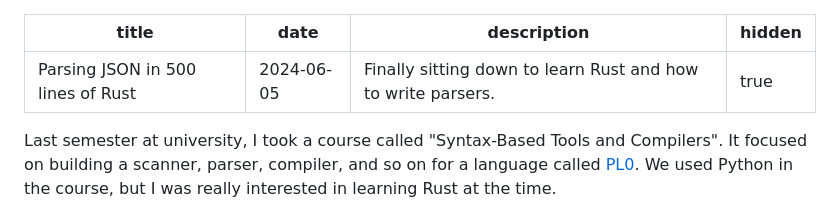
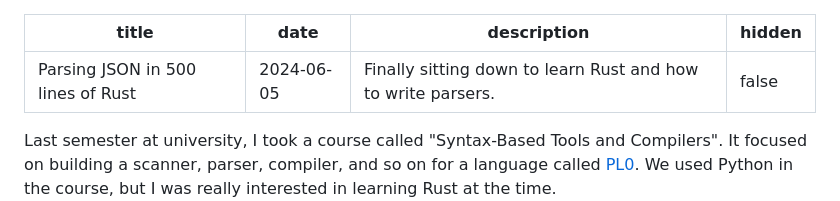
Before and after one commit to Krish120003/website, a Markdown page: posts/json-parser-in-rust.md, the part around the change. Rendered like a GitHub page.

Commit message:
blog: make json blog visible

```diff
--- a/posts/json-parser-in-rust.md
+++ b/posts/json-parser-in-rust.md
@@ -2,7 +2,7 @@
 title: "Parsing JSON in 500 lines of Rust"
 date: "2024-06-05"
 description: "Finally sitting down to learn Rust and how to write parsers."
-hidden: true
+hidden: false
 ---
 
 Last semester at university, I took a course called "Syntax-Based Tools and Compilers". It focused on building a scanner, parser, compiler, and so on for a language called [PL0](https://en.wikipedia.org/wiki/PL/0). We used Python in the course, but I was really interested in learning Rust at the time.
```
